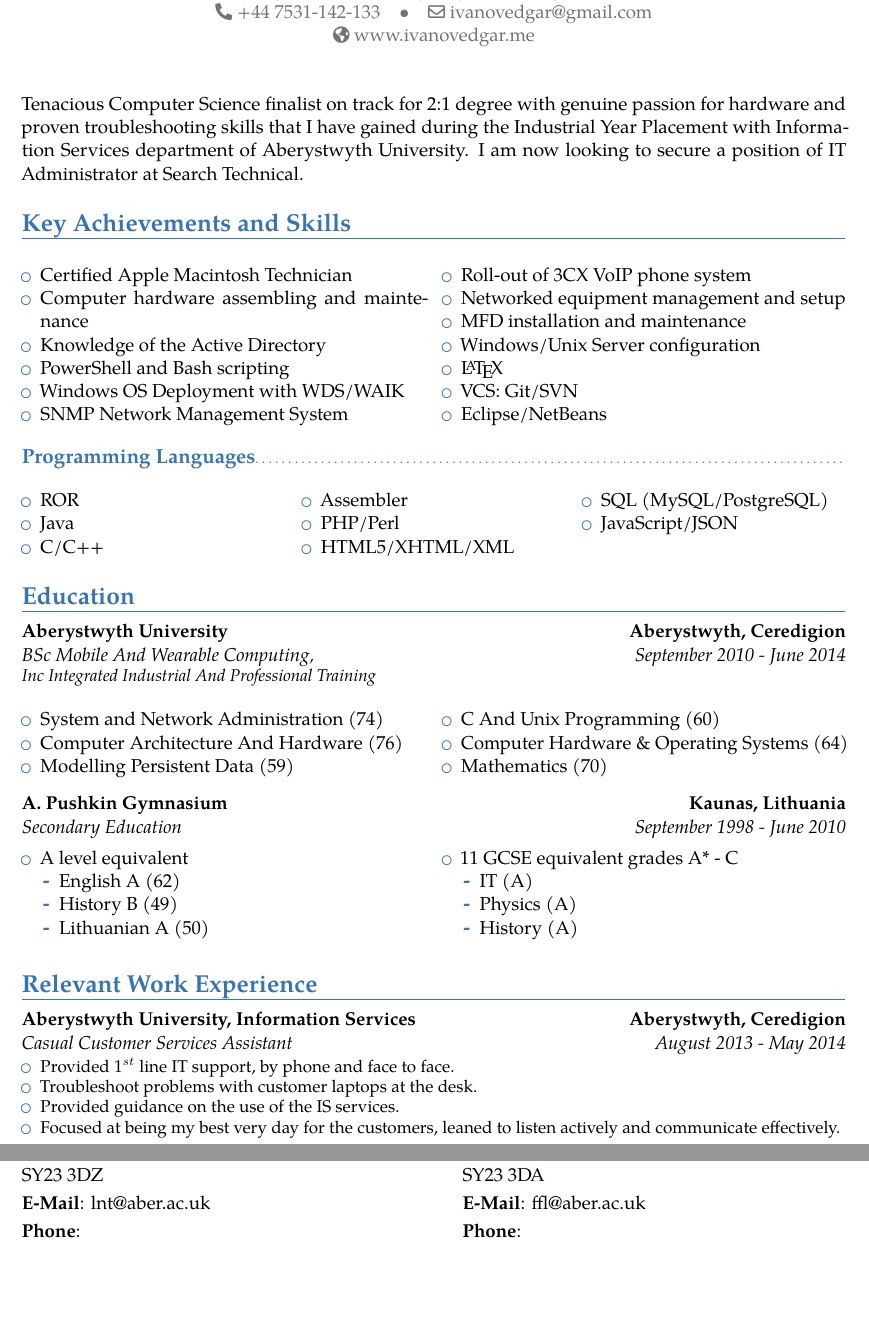
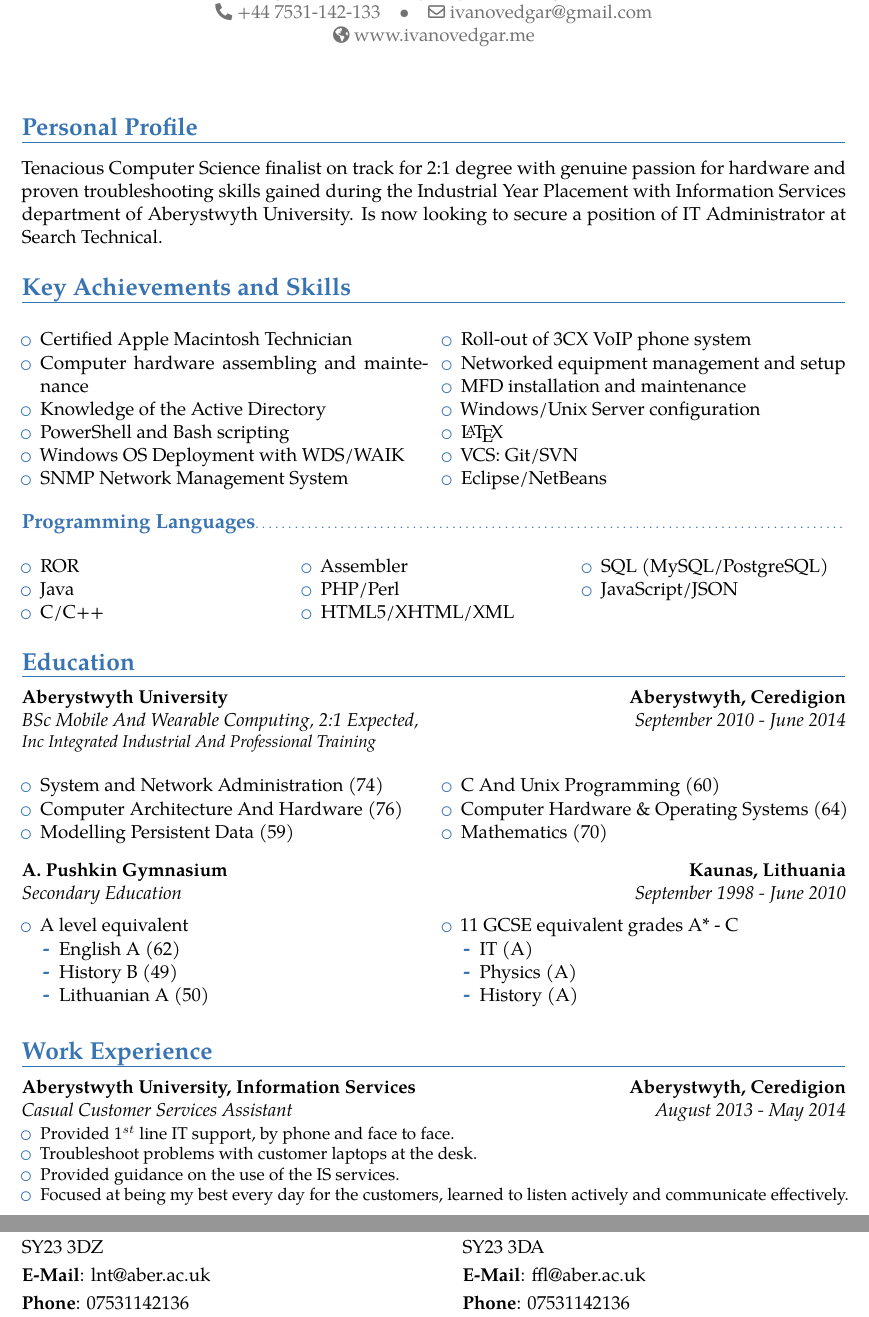
Before and after one commit to ivanovedgar/cv, a LaTeX CV (cv.tex): two parts of pages 1 and 2 of 2, joined at a grey line, cut so that both start at the same text, the shorter picture padded with empty space. Compiled offline with pdfLaTeX.

Commit message:
Improvements after CV sessions.

```diff
--- a/cv.tex
+++ b/cv.tex
@@ -31,8 +31,8 @@
 % ----------------------------------------------------------------------------------
 \begin{document}
 \maketitle
-
-\cvline{}{Tenacious Computer Science finalist on track for 2:1 degree with genuine passion for hardware and proven troubleshooting skills that I have gained during the Industrial Year Placement with Information Services department of Aberystwyth University. I am now looking to secure a position of IT Administrator at Search Technical.}
+\section{Personal Profile}
+\cvline{}{Tenacious Computer Science finalist on track for 2:1 degree with genuine passion for hardware and proven troubleshooting skills gained during the Industrial Year Placement with Information Services department of Aberystwyth University. Is now looking to secure a position of IT Administrator at Search Technical.}
 
 \section{Key Achievements and Skills}
 
@@ -71,7 +71,7 @@
 
 \section{Education}
 \cventry
-	{September 2010 - June 2014}{BSc Mobile And Wearable Computing}
+	{September 2010 - June 2014}{BSc Mobile And Wearable Computing, 2:1 Expected}
 	{Aberystwyth University}{Aberystwyth, Ceredigion}
 	\newline
 	{\textit{Inc Integrated Industrial And Professional Training}}{}
@@ -120,7 +120,7 @@
 		\end{itemize}
 		\end{multicols}}
 
-\section{Relevant Work Experience}
+\section{Work Experience}
 
 \cventry
 	{August 2013 - May 2014}{Casual Customer Services Assistant}
@@ -130,7 +130,7 @@
             \item Provided 1$^{st}$ line IT support, by phone and face to face.
             \item Troubleshoot problems with customer laptops at the desk.
             \item Provided guidance on the use of the IS services.
-            \item Focused at being my best very day for the customers, leaned to listen actively and communicate effectively.
+            \item Focused at being my best every day for the customers, learned to listen actively and communicate effectively.
         \end{itemize}
     }
 
@@ -147,8 +147,6 @@
             \item Built the deep knowledge of Apple Mac Computers and Windows Server configuration.
         \end{itemize}
     }
-
-\section{Other Work Experience}
 
 \cventry
 	{June 2011 - July 2012 }{Crew Member}
@@ -190,7 +188,7 @@
 \cvline{}{Penglais, Aberystwyth, Ceredigion}
 \cvline{}{SY23 3DZ}
 \cvline{E-Mail}{lnt@aber.ac.uk}
-\cvline{Phone}{}
+\cvline{Phone}{07531142136}
 
 \end{minipage}
 \hspace{1.25cm}
@@ -202,7 +200,7 @@
 \cvline{}{Penglais, Aberystwyth, Ceredigion}
 \cvline{}{SY23 3DA}
 \cvline{E-Mail}{ffl@aber.ac.uk}
-\cvline{Phone}{}
+\cvline{Phone}{07531142136}
 \end{minipage}
 
 \end{document}
```
Also changed, not shown: cv.pdf.
